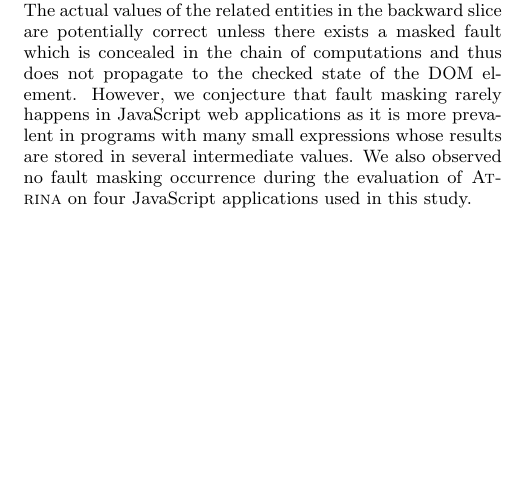
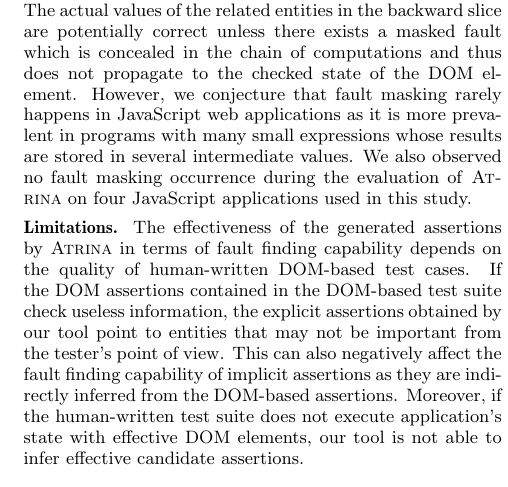
Before and after one commit to mirshokraie/papers, a LaTeX paper (unit-oracle-gen/paper.tex, which reads unit-oracle-gen/discussion.tex): part of one column of page 9 of 10 before the commit and part of one column of page 9 of 11 after it, cut so that both start at the same text, the shorter picture padded with empty space. Compiled offline with pdfLaTeX.

Commit message:
more changes

```diff
--- a/unit-oracle-gen/discussion.tex
+++ b/unit-oracle-gen/discussion.tex
@@ -12,3 +12,4 @@ We compute overhead of \tool as the summation of time required for (1) instrumen
 Our results show that the time overhead for \tool is 52 seconds on average, while the overhead computed for mutation-based technique is 123 seconds on average. As shown in the figure, for the EnterpriseStore application (ID 2) time efficiency is increased by 58\% using \tool. This indicates that our approach significantly outperforms mutation-based assertion generation as far as time efficiency is concerned. Moreover, this reiterates the unknown performance shortcomings of approaches that rely on mutant generation.
 \headbf{Fault Masking} As we mentioned in \secref{explicitAssertions}, the concrete value of an entity in the computed backward slice can potentially be used as the expected value of the entity in explicit assertions to test the current version of the application.
 The actual values of the related entities in the backward slice are potentially correct unless there exists a masked fault which is concealed in the chain of computations and thus does not propagate to the checked state of the DOM element. However, we conjecture that fault masking rarely happens in \javascript web applications as it is more prevalent in programs with many small expressions whose results are stored in several intermediate values. We also observed no fault masking occurrence during the evaluation of \tool on four \javascript applications used in this study.
+\headbf{Limitations} The effectiveness of the generated assertions by \tool in terms of fault finding capability depends on the quality of human-written DOM-based test cases. If the DOM assertions contained in the DOM-based test suite check useless information, the explicit assertions obtained by our tool point to entities that may not be important from the tester's point of view. This can also negatively affect the fault finding capability of implicit assertions as they are indirectly inferred from the DOM-based assertions. Moreover, if the human-written test suite does not execute application's state with effective DOM elements, our tool is not able to infer effective candidate assertions.
```
